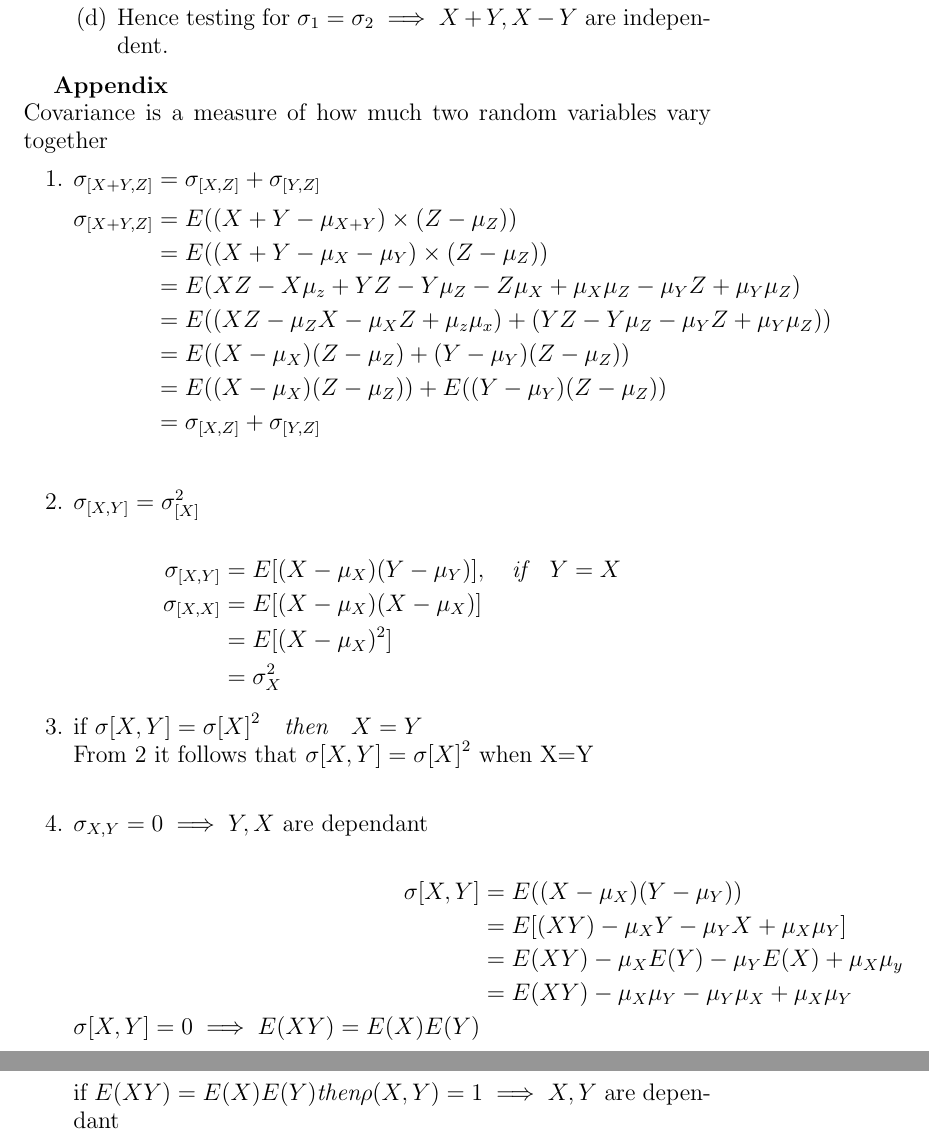
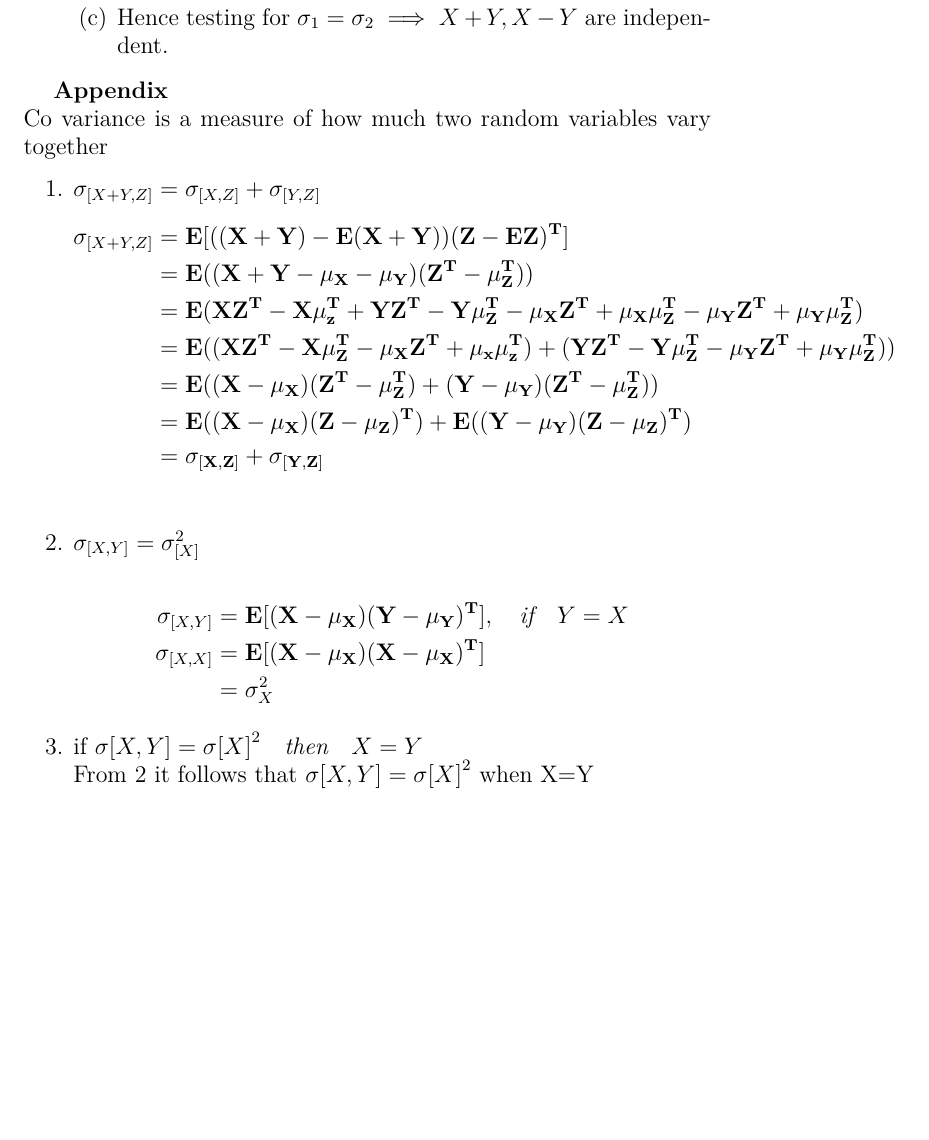
Before and after one commit to vishnu-g1997/AI5030-course, a LaTeX problem sheet (Assignments/problem_53.tex): two parts of pages 3 and 4 of 4 before the commit and part of page 3 of 3 after it, the two joined at a grey line, cut so that both start at the same text, the shorter picture padded with empty space. Compiled offline with pdfLaTeX.

Commit message:
Update problem_53.tex

```diff
--- a/Assignments/problem_53.tex
+++ b/Assignments/problem_53.tex
@@ -1,5 +1,7 @@
 \documentclass{article}
 \usepackage[utf8]{inputenc}
+\usepackage{tikz,lipsum,lmodern}
+\usepackage[most]{tcolorbox}
 \usepackage{amsmath, amsthm, amssymb, bm}
 \title{Assignment 1 - Problem 53}
 \author{Vishnu Gollamudi}
@@ -79,44 +95,34 @@ We know that
 \end{align*}
 
 \item Now testing for $\sigma_1 = \sigma_2 $ $\implies$ $\sigma_{[X+Y,X-Y]}= 0$
-\item $\Rightarrow$ $\rho[X+Y,X-Y]$ =  0
 \item Hence testing for   $\sigma_1 = \sigma_2 \implies X+Y, X-Y$ are independent.
 \end{enumerate}
 \end{enumerate}
 
 \large \textbf{Appendix}\\
-Covariance is a measure of how much two random variables vary together
+Co variance is a measure of how much two random variables vary together
 \begin{enumerate}
     \item \large $\sigma_{[X+Y,Z]} = \sigma_{[X,Z]} + \sigma_{[Y,Z]}$
     \begin{align*}
-        \sigma_{[X+Y,Z]} &= E((X+Y - \mu_{X+Y}) \times (Z -\mu_{Z} ))\\
-        &= E((X+Y - \mu_{X}-\mu_{Y}) \times (Z -\mu_{Z} ))\\
-        &= E(XZ-X\mu_z+YZ-Y\mu_Z-Z\mu_X+\mu_X\mu_Z-\mu_YZ+\mu_Y\mu_Z)\\
-        &= E((XZ-\mu_ZX-\mu_XZ+\mu_z\mu_x) + (YZ-Y\mu_Z-\mu_YZ+\mu_Y\mu_Z))\\
-        &= E((X-\mu_X)(Z-\mu_Z)+ (Y-\mu_Y)(Z-\mu_Z))\\
-        &= E((X-\mu_X)(Z-\mu_Z)) + E((Y-\mu_Y)(Z-\mu_Z))\\
-        &=\sigma_{[X,Z]} + \sigma_{[Y,Z]}\\
+        \sigma_{[X+Y,Z]} &= \mathbf{E[((X+Y) - E(X+Y)) (Z - EZ)^T ]}\\
+        &= \mathbf{E((X+Y - \mu_{X}-\mu_{Y})  (Z^T -\mu_{Z}^T ))}\\
+        &= \mathbf{E(XZ^T-X\mu_z^T + YZ^T - Y\mu_Z^T - \mu_X Z^T+ \mu_X\mu_Z^T-
+        \mu_YZ^T+\mu_Y\mu_Z^T)}\\
+        &= \mathbf{E((XZ^T-X\mu_Z^T-\mu_XZ^T+\mu_x\mu_z^T) + (YZ^T-Y\mu_Z^T-\mu_YZ^T+\mu_Y\mu_Z^T))}\\
+        &= \mathbf{E((X-\mu_X)(Z^T-\mu_Z^T)+ (Y-\mu_Y)(Z^T-\mu_Z^T))}\\
+        &= \mathbf{E((X-\mu_X)(Z-\mu_Z)^T) + E((Y-\mu_Y)(Z-\mu_Z)^T)}\\
+        &=\mathbf{\sigma_{[X,Z]} + \sigma_{[Y,Z]}}\\
     \end{align*}
 
     \item \large  $ \sigma_{[X,Y]}= \sigma_{[X]}^2$\\
     \begin{align*}
-        \sigma_{[X,Y]} &= E[(X-\mu_X) (Y-\mu_Y)],
+        \sigma_{[X,Y]} &= \mathbf{E[(X-\mu_X) (Y-\mu_Y)^T]},
         \quad \textit{if}\quad Y=X \\
-        \sigma_{[X,X]} &= E[(X-\mu_X) (X-\mu_X)]\\
-        &=E[(X-\mu_X)^2]\\
+        \sigma_{[X,X]} &= \mathbf{E[(X-\mu_X) (X-\mu_X)^T]}\\
         &=\sigma_X^2
     \end{align*}
 
     \item if $\sigma{[X,Y}] = \sigma{[X]}^2 \quad \textit{then} \quad X=Y$\\
     From 2 it follows that  $\sigma{[X,Y}] = \sigma{[X]}^2$  when X=Y\\
-    \item \large $\sigma_{X,Y} = 0 \implies Y,X$ are dependant\\
-    \begin{align*}
-        \sigma{[X,Y]} &= E((X-\mu_X) (Y-\mu_Y))\\
-        &= E[(XY) - \mu_XY - \mu_YX + \mu_X\mu_Y] \\
-        &= E(XY) - \mu_XE(Y) - \mu_YE(X) + \mu_X\mu_y\\
-        &= E(XY) -\mu_X\mu_Y - \mu_Y\mu_X + \mu_X\mu_Y\\
-        \sigma{[X,Y]} = 0 \implies E(XY) = E(X)E(Y) &\\
-    \end{align*}
-    if $E(XY) = E(X)E(Y) \textit{then} \rho(X,Y) = 1 \implies X,Y$ are dependant
 \end{enumerate}
 \end{document}
```
Also changed, not shown: Assignments/problem_53.tex (60 more changed lines).
